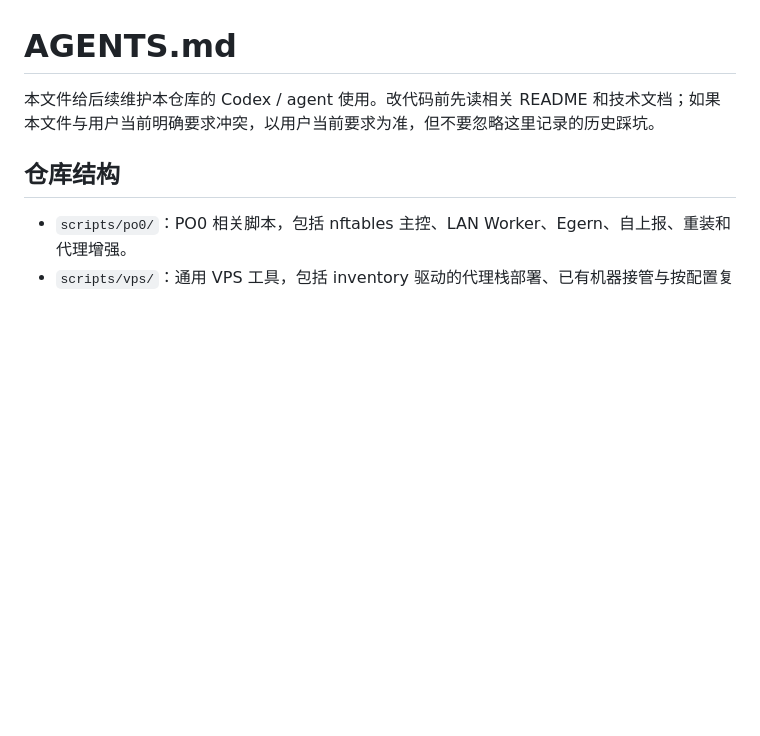
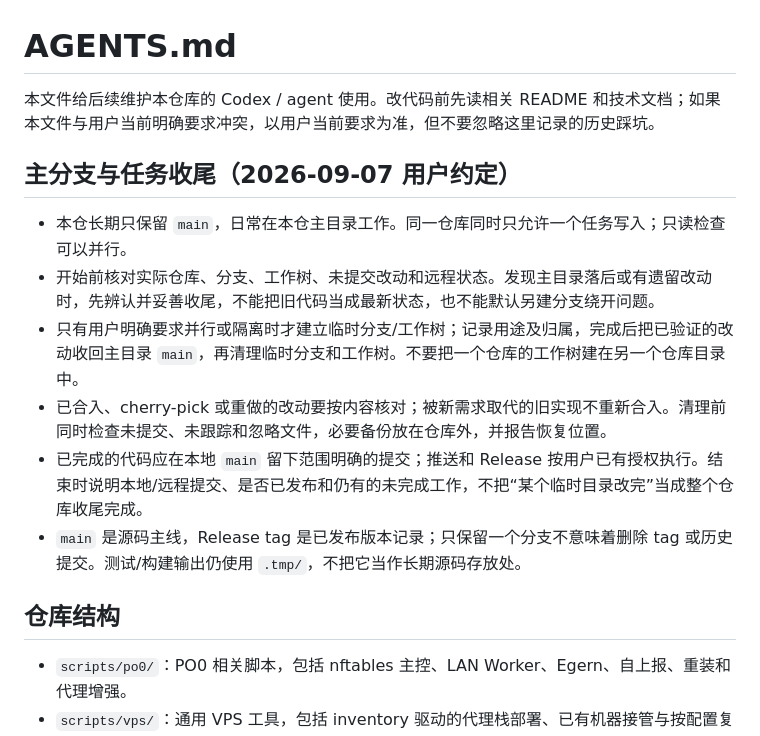
Before and after one commit to SchweppesSoda/VPS-Toolkit, a Markdown page: AGENTS.md, the part around the change. Rendered like a GitHub page; blank space fills up the shorter version.

Commit message:
docs: restore pending roadmap and require main-only cleanup

```diff
--- a/AGENTS.md
+++ b/AGENTS.md
@@ -1,6 +1,15 @@
 # AGENTS.md
 
 本文件给后续维护本仓库的 Codex / agent 使用。改代码前先读相关 README 和技术文档；如果本文件与用户当前明确要求冲突，以用户当前要求为准，但不要忽略这里记录的历史踩坑。
+
+## 主分支与任务收尾（2026-09-07 用户约定）
+
+- 本仓长期只保留 `main`，日常在本仓主目录工作。同一仓库同时只允许一个任务写入；只读检查可以并行。
+- 开始前核对实际仓库、分支、工作树、未提交改动和远程状态。发现主目录落后或有遗留改动时，先辨认并妥善收尾，不能把旧代码当成最新状态，也不能默认另建分支绕开问题。
+- 只有用户明确要求并行或隔离时才建立临时分支/工作树；记录用途及归属，完成后把已验证的改动收回主目录 `main`，再清理临时分支和工作树。不要把一个仓库的工作树建在另一个仓库目录中。
+- 已合入、cherry-pick 或重做的改动要按内容核对；被新需求取代的旧实现不重新合入。清理前同时检查未提交、未跟踪和忽略文件，必要备份放在仓库外，并报告恢复位置。
+- 已完成的代码应在本地 `main` 留下范围明确的提交；推送和 Release 按用户已有授权执行。结束时说明本地/远程提交、是否已发布和仍有的未完成工作，不把“某个临时目录改完”当成整个仓库收尾完成。
+- `main` 是源码主线，Release tag 是已发布版本记录；只保留一个分支不意味着删除 tag 或历史提交。测试/构建输出仍使用 `.tmp/`，不把它当作长期源码存放处。
 
 ## 仓库结构
 
```
Also changed, not shown: 1 other file.
